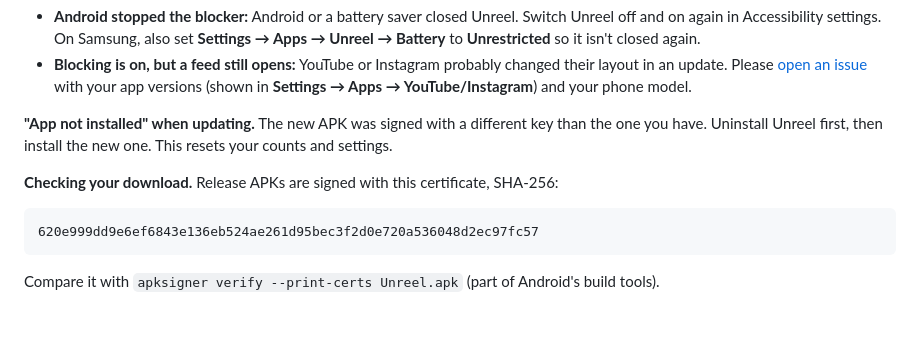
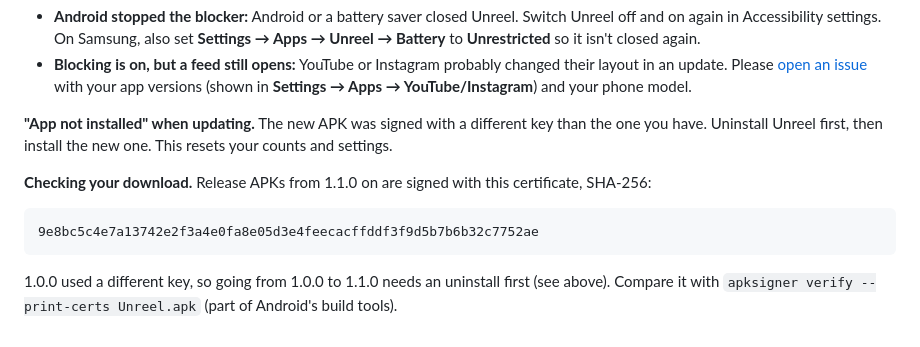
Before and after one commit to TymonBitesTheDust/Unreel, a Markdown page: docs/ANDROID-HELP.md, the part around the change. Rendered like a GitHub page; blank space fills up the shorter version.

Commit message:
Android help: signing certificate for 1.1.0 and later
The documented fingerprint matched no published APK (1.0.0 is signed by
8afa5f...e412). 1.1.0 is signed with a new release key; say so, and that
1.0.0 users uninstall before installing it.

Co-Authored-By: Claude Opus 5.5 <noreply@anthropic.com>
Claude-Session: https://claude.ai/code/session_011ebWiDciastr83eryEjDde

````diff
--- a/docs/ANDROID-HELP.md
+++ b/docs/ANDROID-HELP.md
@@ -74,8 +74,9 @@ Menus differ slightly between phones. If you see something else:
 
 **"App not installed" when updating.** The new APK was signed with a different key than the one you have. Uninstall Unreel first, then install the new one. This resets your counts and settings.
 
-**Checking your download.** Release APKs are signed with this certificate, SHA-256:
+**Checking your download.** Release APKs from 1.1.0 on are signed with this certificate, SHA-256:
 ```
-620e999dd9e6ef6843e136eb524ae261d95bec3f2d0e720a536048d2ec97fc57
+9e8bc5c4e7a13742e2f3a4e0fa8e05d3e4feecacffddf3f9d5b7b6b32c7752ae
 ```
+1.0.0 used a different key, so going from 1.0.0 to 1.1.0 needs an uninstall first (see above).
 Compare it with `apksigner verify --print-certs Unreel.apk` (part of Android's build tools).
````
